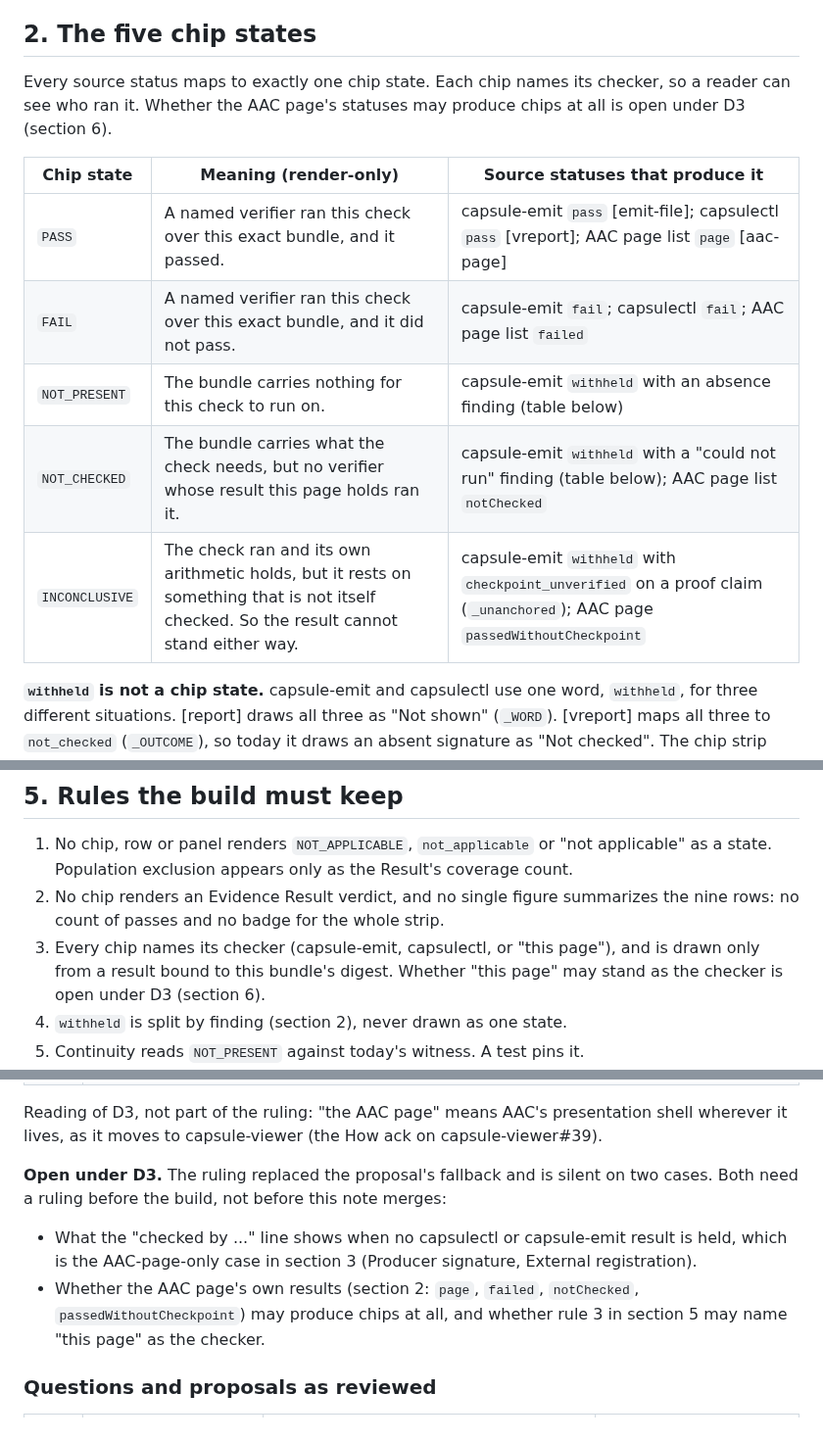
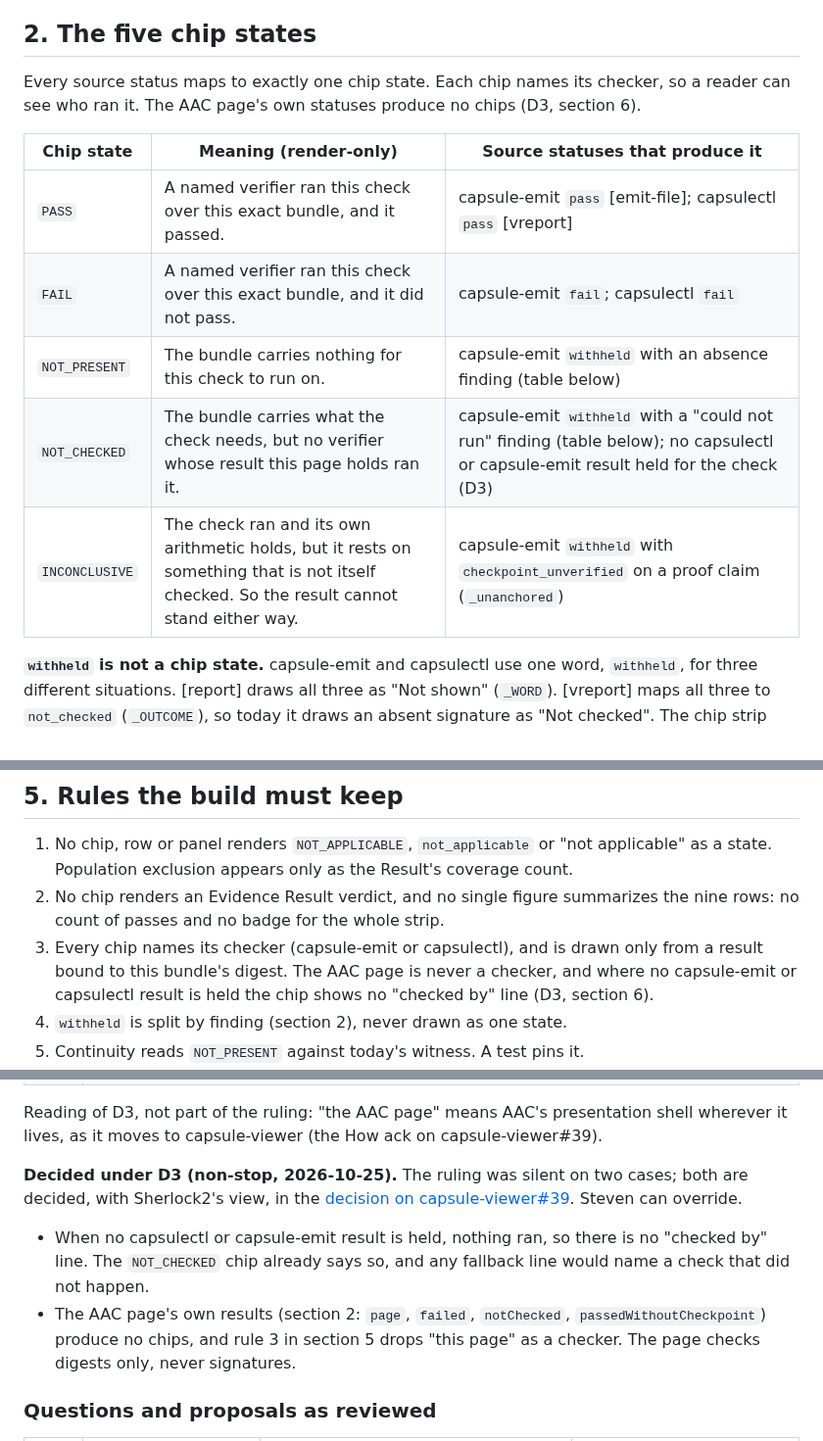
Before and after one commit to action-state-group/capsule-viewer, a Markdown page: docs/design/property-chips.md, 3 parts joined by grey strips. Shown at 98% size. GitHub-like rendering.

Commit message:
docs(design): record the non-stop D3 decision in the property-chips note
Signed-off-by: Ethan Zhang <github@yzhang.io>

```diff
--- a/docs/design/property-chips.md
+++ b/docs/design/property-chips.md
@@ -69,16 +69,16 @@ chip for "the Result" would be the rollup that [er] section 3 forbids.
 ## 2. The five chip states
 
 Every source status maps to exactly one chip state. Each chip names its
-checker, so a reader can see who ran it. Whether the AAC page's statuses
-may produce chips at all is open under D3 (section 6).
+checker, so a reader can see who ran it. The AAC page's own statuses
+produce no chips (D3, section 6).
 
 | Chip state | Meaning (render-only) | Source statuses that produce it |
 | --- | --- | --- |
-| `PASS` | A named verifier ran this check over this exact bundle, and it passed. | capsule-emit `pass` [emit-file]; capsulectl `pass` [vreport]; AAC page list `page` [aac-page] |
-| `FAIL` | A named verifier ran this check over this exact bundle, and it did not pass. | capsule-emit `fail`; capsulectl `fail`; AAC page list `failed` |
+| `PASS` | A named verifier ran this check over this exact bundle, and it passed. | capsule-emit `pass` [emit-file]; capsulectl `pass` [vreport] |
+| `FAIL` | A named verifier ran this check over this exact bundle, and it did not pass. | capsule-emit `fail`; capsulectl `fail` |
 | `NOT_PRESENT` | The bundle carries nothing for this check to run on. | capsule-emit `withheld` with an absence finding (table below) |
-| `NOT_CHECKED` | The bundle carries what the check needs, but no verifier whose result this page holds ran it. | capsule-emit `withheld` with a "could not run" finding (table below); AAC page list `notChecked` |
-| `INCONCLUSIVE` | The check ran and its own arithmetic holds, but it rests on something that is not itself checked. So the result cannot stand either way. | capsule-emit `withheld` with `checkpoint_unverified` on a proof claim (`_unanchored`); AAC page `passedWithoutCheckpoint` |
+| `NOT_CHECKED` | The bundle carries what the check needs, but no verifier whose result this page holds ran it. | capsule-emit `withheld` with a "could not run" finding (table below); no capsulectl or capsule-emit result held for the check (D3) |
+| `INCONCLUSIVE` | The check ran and its own arithmetic holds, but it rests on something that is not itself checked. So the result cannot stand either way. | capsule-emit `withheld` with `checkpoint_unverified` on a proof claim (`_unanchored`) |
 
 **`withheld` is not a chip state.** capsule-emit and capsulectl use one word,
 `withheld`, for three different situations. [report] draws all three as
@@ -167,9 +167,10 @@ original item is a CLI surface, not this viewer (D11).
 2. No chip renders an Evidence Result verdict, and no single figure
    summarizes the nine rows: no count of passes and no badge for the whole
    strip.
-3. Every chip names its checker (capsule-emit, capsulectl, or "this page"),
-   and is drawn only from a result bound to this bundle's digest. Whether
-   "this page" may stand as the checker is open under D3 (section 6).
+3. Every chip names its checker (capsule-emit or capsulectl), and is drawn only from a result bound to
+   this bundle's digest. The AAC page is never a checker, and where no
+   capsule-emit or capsulectl result is held the chip shows no "checked by"
+   line (D3, section 6).
 4. `withheld` is split by finding (section 2), never drawn as one state.
 5. Continuity reads `NOT_PRESENT` against today's witness. A test pins it.
 6. The rendered words keep the repository's prose discipline
@@ -209,16 +210,17 @@ Reading of D3, not part of the ruling: "the AAC page" means AAC's
 presentation shell wherever it lives, as it moves to capsule-viewer (the
 How ack on capsule-viewer#39).
 
-**Open under D3.** The ruling replaced the proposal's fallback and is silent
-on two cases. Both need a ruling before the build, not before this note
-merges:
+**Decided under D3 (non-stop, 2026-10-25).** The ruling was silent on two
+cases; both are decided, with Sherlock2's view, in the
+[decision on capsule-viewer#39](https://github.com/action-state-group/capsule-viewer/issues/39#issuecomment-6399359403).
+Steven can override.
 
-- What the "checked by ..." line shows when no capsulectl or capsule-emit
-  result is held, which is the AAC-page-only case in section 3 (Producer
-  signature, External registration).
-- Whether the AAC page's own results (section 2: `page`, `failed`,
-  `notChecked`, `passedWithoutCheckpoint`) may produce chips at all, and
-  whether rule 3 in section 5 may name "this page" as the checker.
+- When no capsulectl or capsule-emit result is held, nothing ran, so there is
+  no "checked by" line. The `NOT_CHECKED` chip already says so, and any
+  fallback line would name a check that did not happen.
+- The AAC page's own results (section 2: `page`, `failed`, `notChecked`,
+  `passedWithoutCheckpoint`) produce no chips, and rule 3 in section 5 drops
+  "this page" as a checker. The page checks digests only, never signatures.
 
 ### Questions and proposals as reviewed
 
```
Also changed, not shown: other parts of docs/design/property-chips.md (+5 -5 lines).
